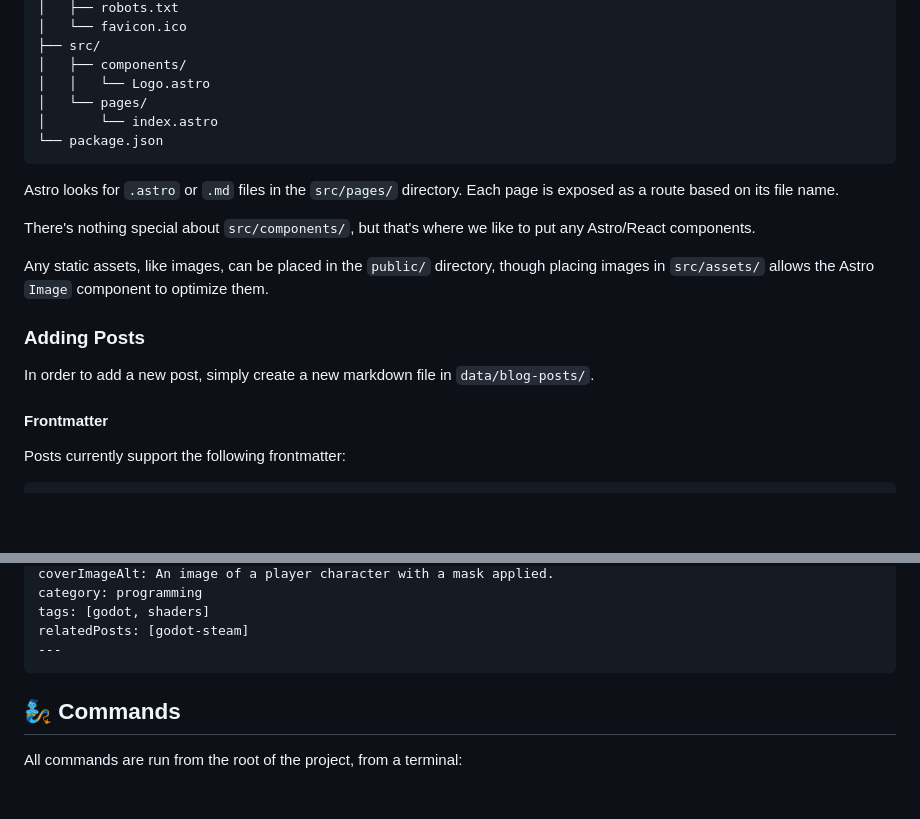
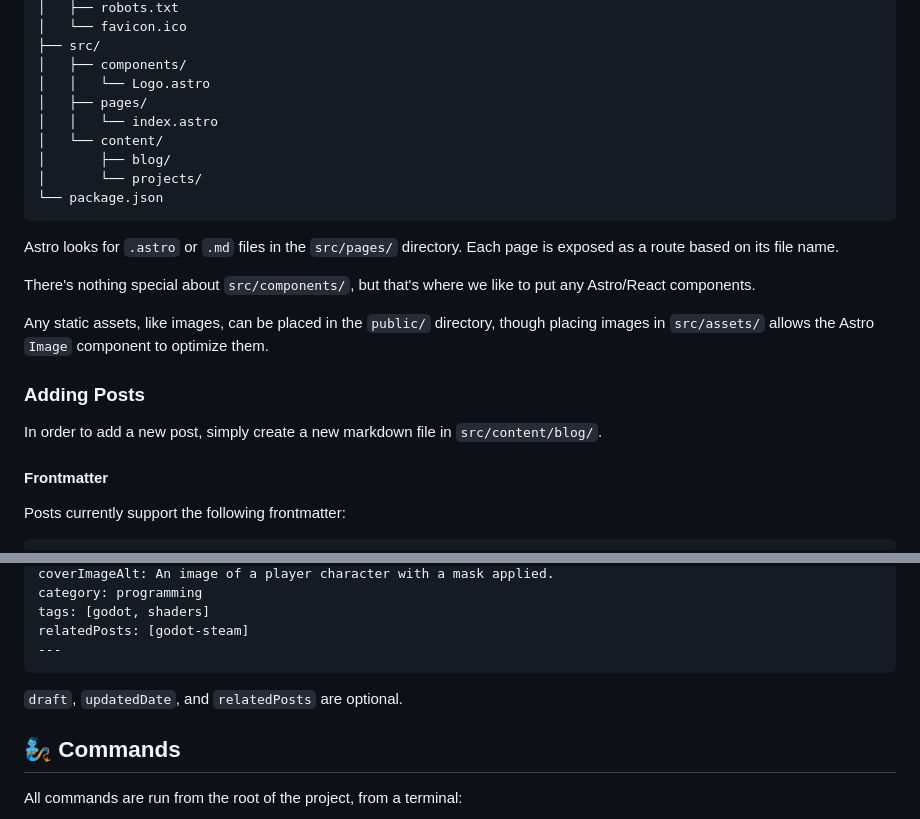
Before and after one commit to zolrath/furd-dev, a Markdown page: README.md, 2 parts joined by grey strips. GitHub-like rendering; blank space fills up the shorter version.

````diff
--- a/README.md
+++ b/README.md
@@ -52,8 +52,11 @@ Inside of this project, you'll see the following folders and files:
 ├── src/
 │   ├── components/
 │   │   └── Logo.astro
-│   └── pages/
-│       └── index.astro
+│   ├── pages/
+│   │   └── index.astro
+│   └── content/
+│       ├── blog/
+│       └── projects/
 └── package.json
 ```
 
@@ -65,7 +68,8 @@ Any static assets, like images, can be placed in the `public/` directory, though
 
 
 ### Adding Posts
-In order to add a new post, simply create a new markdown file in `data/blog-posts/`.
+In order to add a new post, simply create a new markdown file in `src/content/blog/`.
+
 #### Frontmatter
 
 Posts currently support the following frontmatter:
@@ -84,6 +88,7 @@ tags: [godot, shaders]
 relatedPosts: [godot-steam]
 ---
 ```
+`draft`, `updatedDate`, and `relatedPosts` are optional.
 
 ## 🧞 Commands
 
````
